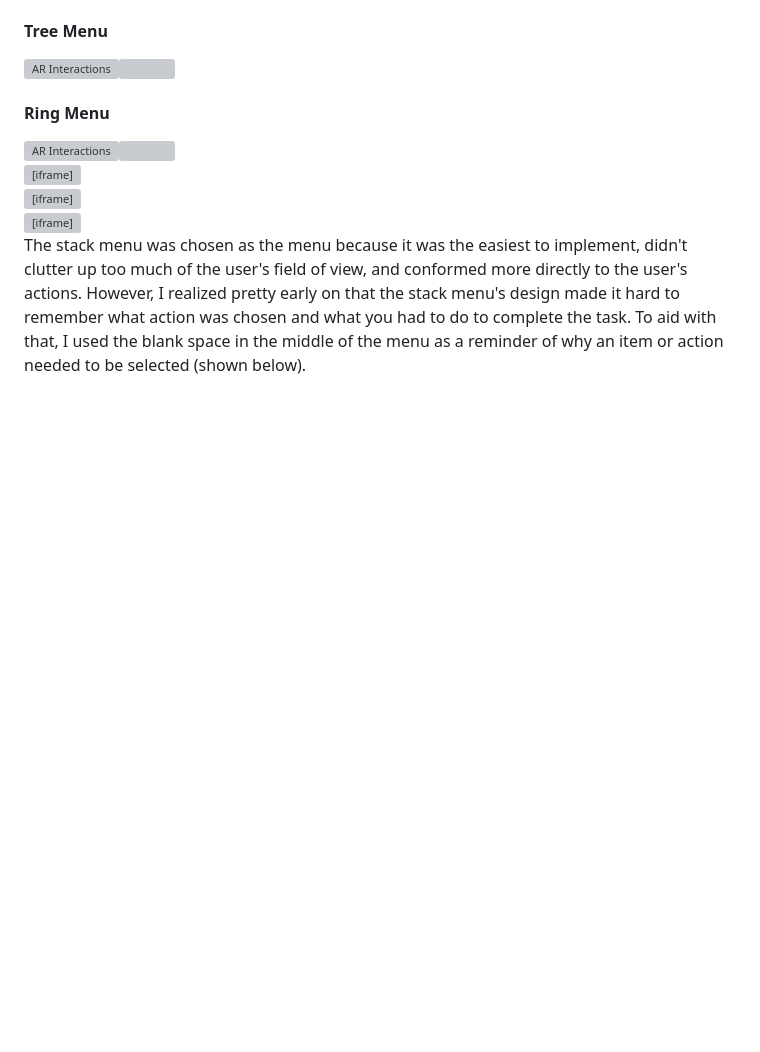
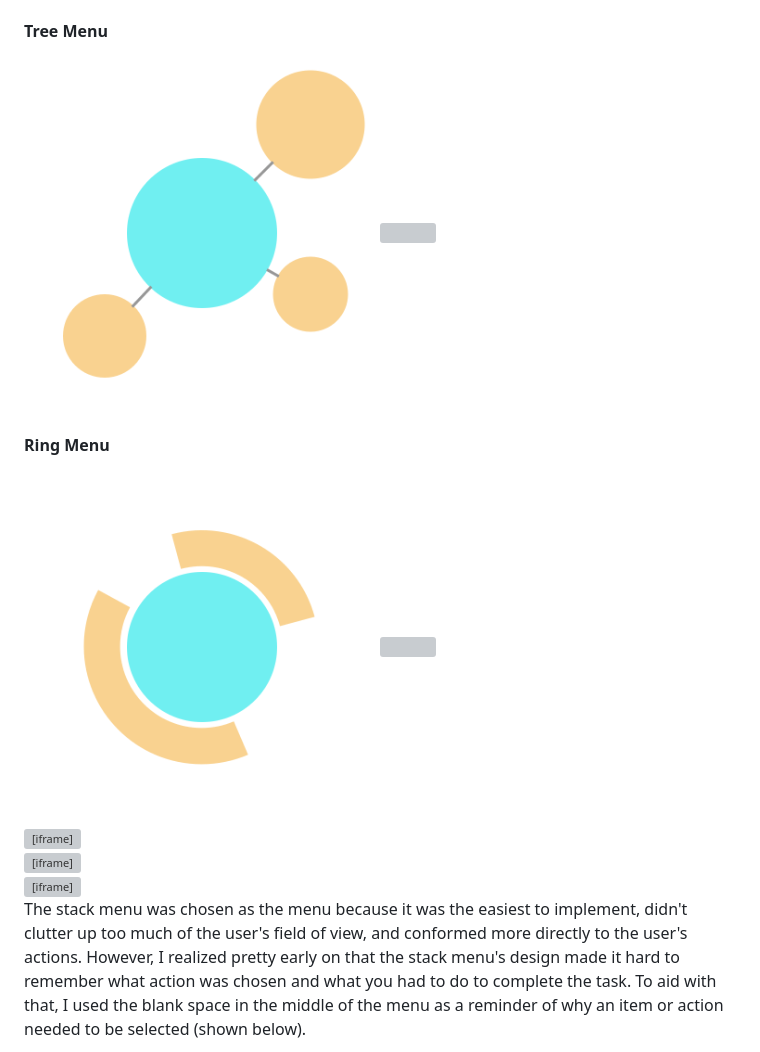
Before and after one commit to kevinguo344/kevinguo344.github.io, a Markdown page: src/markdown-pages/roma.md, the part around the change printed below. Drawn GitHub-style; pictures changed too: src/images/ring.png (added), src/images/tree.png (added); blank space fills up the shorter version; grey boxes are pictures that could not be loaded.

Commit message:
added pngs of icons

```diff
--- a/src/markdown-pages/roma.md
+++ b/src/markdown-pages/roma.md
@@ -47,11 +47,11 @@ I proposed 3 menu interaction schemes and made interactive Javascript prototypes
 	</div>
 	<div class="four columns" style="display:block;text-align:center">
 		<h4>Tree Menu</h4>
-		<img src="../images/tree.svg" alt="AR Interactions" width="50%" style="margin: 0 auto"><img/>
+		<img src="../images/tree.png" alt="AR Interactions" width="50%" style="margin: 0 auto"><img/>
 	</div>
 	<div class="four columns" style="display:block;text-align:center">
 		<h4>Ring Menu</h4>
-		<img src="../images/ring.svg" alt="AR Interactions" width="50%" style="margin: 0 auto"><img/>
+		<img src="../images/ring.png" alt="AR Interactions" width="50%" style="margin: 0 auto"><img/>
 	</div>
 </div>
 <div class="row">
```
Also changed, not shown: other parts of src/markdown-pages/roma.md (+1 -1 lines), src/images/stack.png (added).
